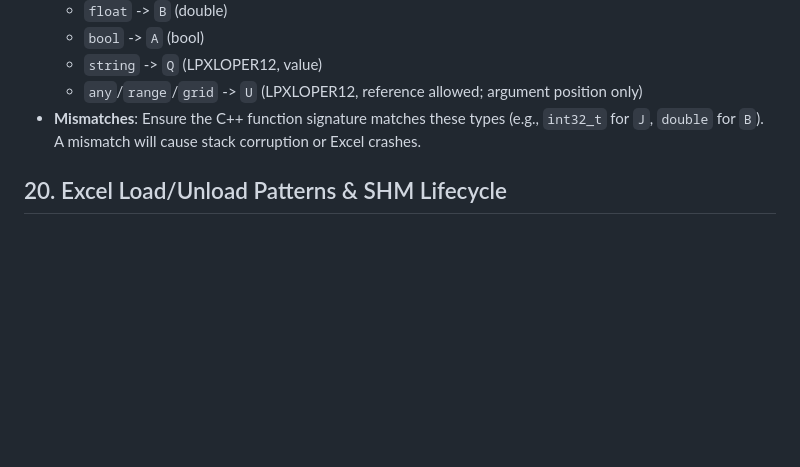
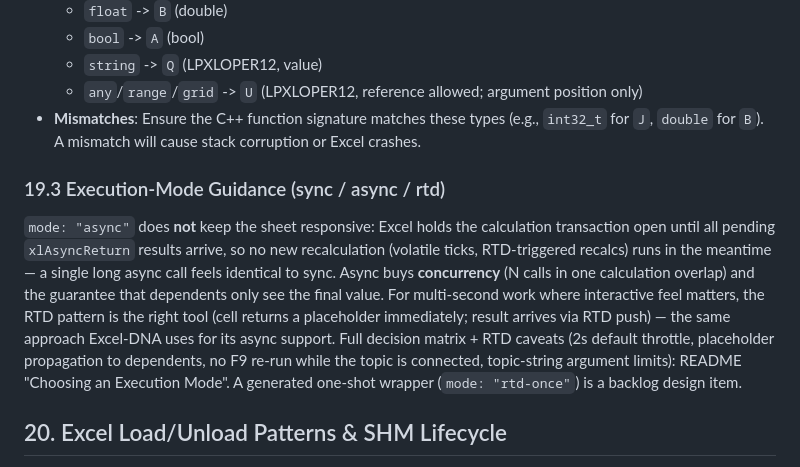
Before and after one commit to xll-gen/xll-gen, a Markdown page: AGENTS.md, the part around the change. GitHub-like rendering; blank space fills up the shorter version.

```diff
--- a/AGENTS.md
+++ b/AGENTS.md
@@ -260,6 +260,22 @@ When generating the `xlfRegister` type string in `xll_main.cpp.tmpl`, follow the
     *   `any`/`range`/`grid` -> `U` (LPXLOPER12, reference allowed; argument position only)
 *   **Mismatches**: Ensure the C++ function signature matches these types (e.g., `int32_t` for `J`, `double` for `B`). A mismatch will cause stack corruption or Excel crashes.
 
+### 19.3 Execution-Mode Guidance (sync / async / rtd)
+
+`mode: "async"` does **not** keep the sheet responsive: Excel holds the
+calculation transaction open until all pending `xlAsyncReturn` results arrive,
+so no new recalculation (volatile ticks, RTD-triggered recalcs) runs in the
+meantime — a single long async call feels identical to sync. Async buys
+**concurrency** (N calls in one calculation overlap) and the guarantee that
+dependents only see the final value. For multi-second work where interactive
+feel matters, the RTD pattern is the right tool (cell returns a placeholder
+immediately; result arrives via RTD push) — the same approach Excel-DNA uses
+for its async support. Full decision matrix + RTD caveats (2s default
+throttle, placeholder propagation to dependents, no F9 re-run while the topic
+is connected, topic-string argument limits): README "Choosing an Execution
+Mode". A generated one-shot wrapper (`mode: "rtd-once"`) is a backlog design
+item.
+
 ## 20. Excel Load/Unload Patterns & SHM Lifecycle
 
 Excel exhibits a "Probe Unload" pattern where it loads the XLL, checks entry points, and immediately unloads it (`DLL_PROCESS_DETACH`) before reloading it for actual use. This also applies when an Add-in is disabled or forcefully unloaded while background threads are running.
```
Also changed, not shown: README.md (+37 -0 lines).
